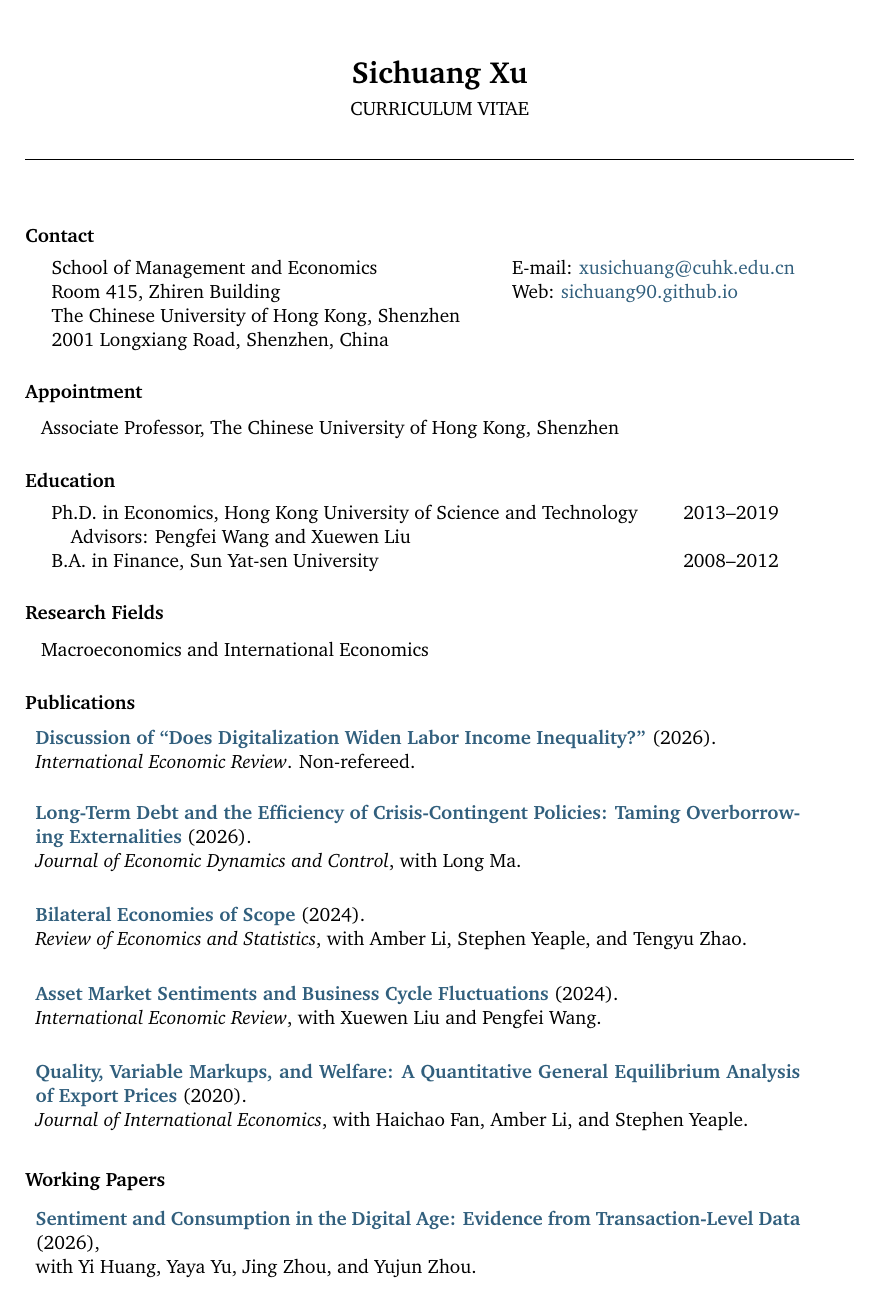
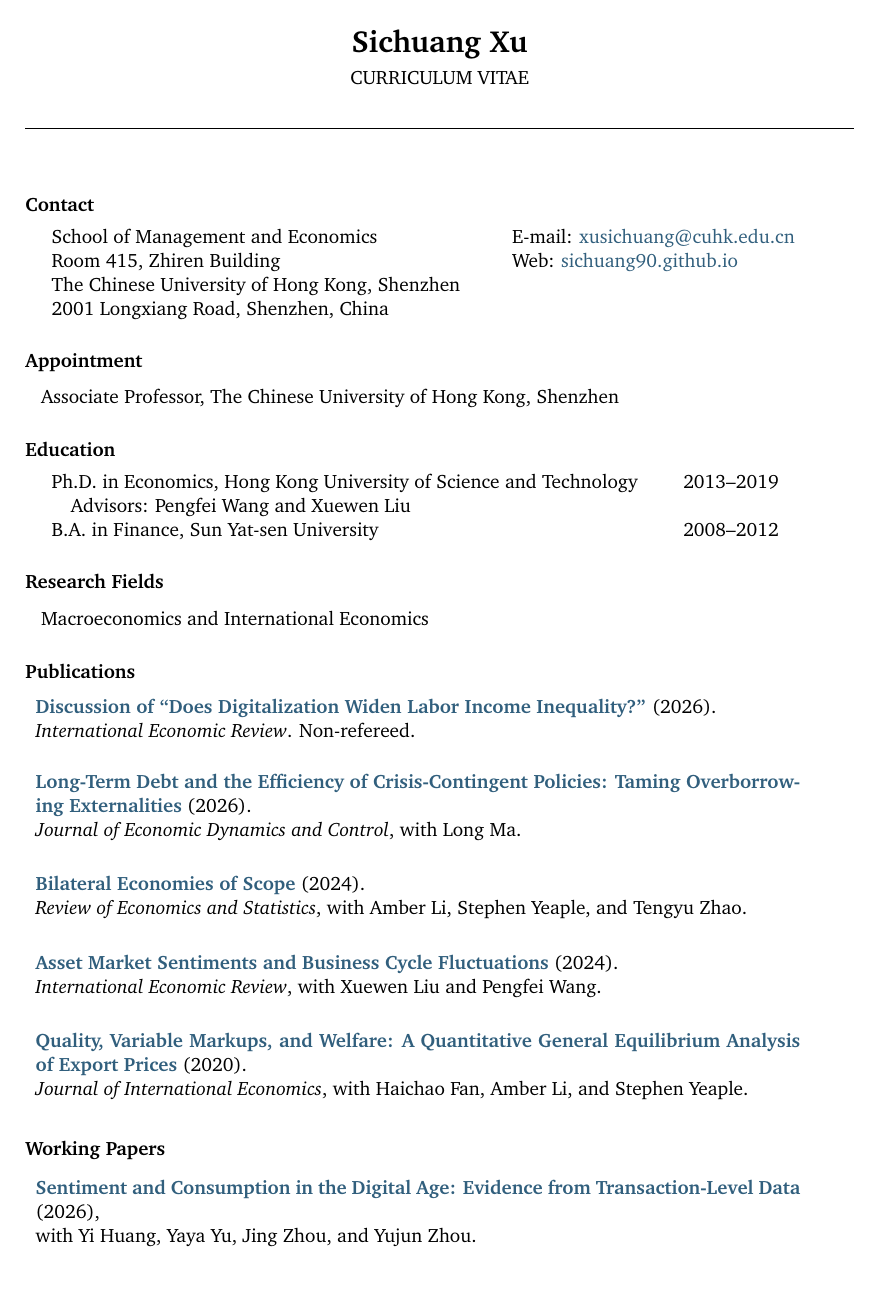
Before and after one commit to Sichuang90/Sichuang90.github.io, a LaTeX CV (cv/Sichuang_Xu_CV.tex): page 1 of 3. Compiled offline with pdfLaTeX.

Commit message:
Remove CV running headers
Co-authored-by: Copilot <223556219+Copilot@users.noreply.github.com>

```diff
--- a/cv/Sichuang_Xu_CV.tex
+++ b/cv/Sichuang_Xu_CV.tex
@@ -3,7 +3,6 @@
 \usepackage{charter}
 \usepackage[dvipsnames]{xcolor}
 \usepackage{hyperref}
-\usepackage{fancyhdr}
 
 \definecolor{linkblue}{HTML}{315F7D}
 \hypersetup{
@@ -15,13 +14,7 @@
 
 \setlength{\topmargin}{-0.6in}
 \setlength{\textheight}{9.9in}
-\setlength{\headsep}{0.05in}
-\setlength{\headheight}{14pt}
-\renewcommand{\headrulewidth}{0pt}
-\lhead{\hspace*{-\sectionwidth}Sichuang Xu}
-\rhead{Page \thepage}
-\cfoot{}
-\pagestyle{fancy}
+\pagestyle{empty}
 
 \newcommand{\paper}[3]{\textbf{\href{#1}{#2}} (#3)}
 \newcommand{\yearskip}{\par\vspace{0.08in}}
```
Also changed, not shown: assets/pdf/Sichuang_Xu_CV.pdf, cv/Sichuang_Xu_CV.pdf.
